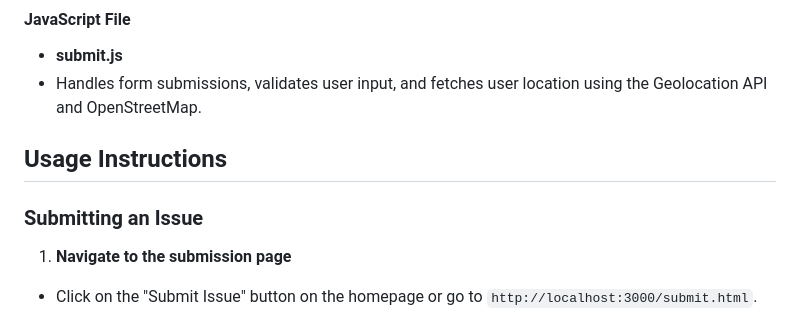
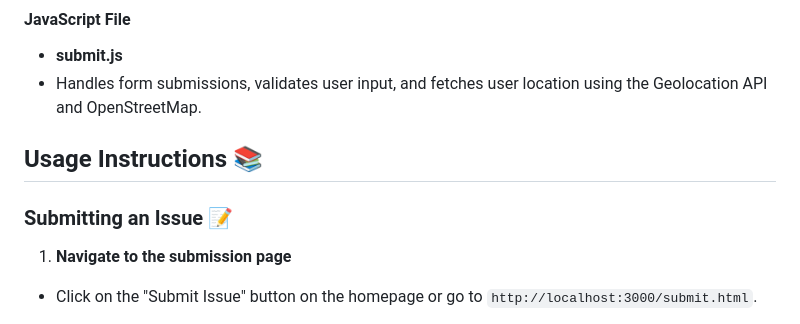
Before and after one commit to the-amazing-atharva/EcoFix, a Markdown page: README.md, the part around one of its changes. Drawn GitHub-style.

```diff
--- a/README.md
+++ b/README.md
@@ -79,9 +116,11 @@ npm start
 - **submit.js**
 - Handles form submissions, validates user input, and fetches user location using the Geolocation API and OpenStreetMap.
 
-## Usage Instructions
 
-### Submitting an Issue
+
+## Usage Instructions 📚
+
+### Submitting an Issue 📝
 
 1. **Navigate to the submission page**
 - Click on the "Submit Issue" button on the homepage or go to `http://localhost:3000/submit.html`.
```
Also changed, not shown: other parts of README.md (+58 -17 lines).
